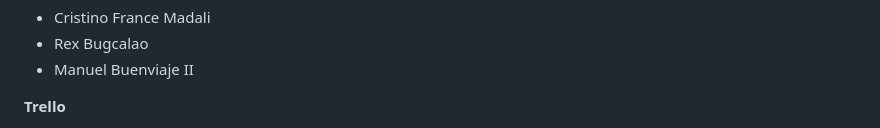
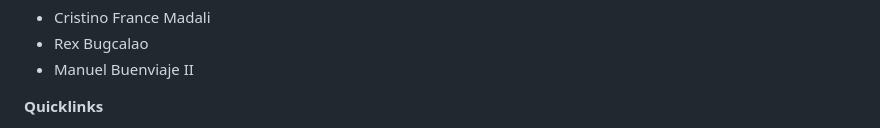
Before and after one commit to reyteves/airline-booking-system, a Markdown page: README.md, the part around one of its changes. GitHub-like rendering.

```diff
--- a/README.md
+++ b/README.md
@@ -22,5 +22,5 @@
 - Rex Bugcalao
 - Manuel Buenviaje II
 
-**Trello**
+**Quicklinks**
 
```
Also changed, not shown: other parts of README.md (+2 -1 lines).
